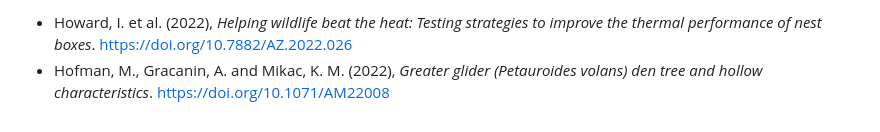
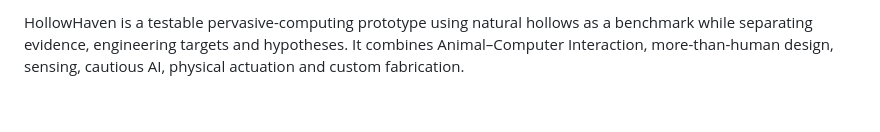
Before and after one commit to SMGG2302/comp-5047, a Markdown page: Draft.md, the part around one of its changes. Drawn GitHub-style.

```diff
--- a/Draft.md
+++ b/Draft.md
@@ -109,3 +87,2 @@ HollowHaven applies Animal-Computer Interaction and more-than-human design by tr
 
-- Howard, I. et al. (2022), *Helping wildlife beat the heat: Testing strategies to improve the thermal performance of nest boxes*. https://doi.org/10.7882/AZ.2022.026
-- Hofman, M., Gracanin, A. and Mikac, K. M. (2022), *Greater glider (Petauroides volans) den tree and hollow characteristics*. https://doi.org/10.1071/AM22008
+HollowHaven is a testable pervasive-computing prototype using natural hollows as a benchmark while separating evidence, engineering targets and hypotheses. It combines Animal–Computer Interaction, more-than-human design, sensing, cautious AI, physical actuation and custom fabrication.
```
Also changed, not shown: other parts of Draft.md (+50 -72 lines).
